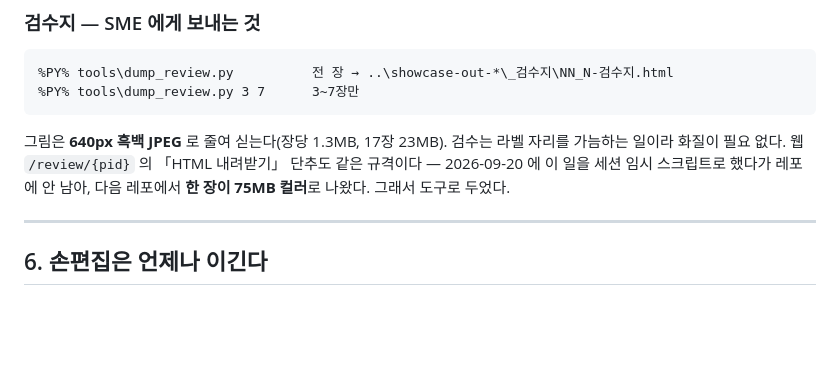
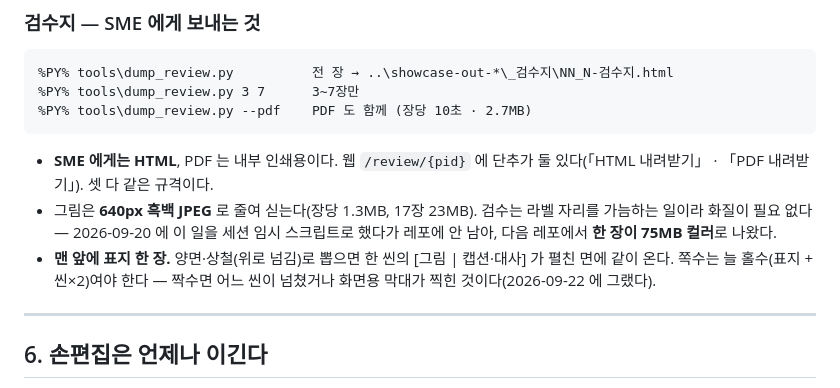
Before and after one commit to leedonwoo2827-ship-it/backplate-studio, a Markdown page: AGENTS.md, the part around the change. GitHub-like rendering; blank space fills up the shorter version.

Commit message:
운영 지침에 검수지 표지·PDF·홀수 쪽 규칙
Co-Authored-By: Claude Opus 5 <noreply@anthropic.com>

````diff
--- a/AGENTS.md
+++ b/AGENTS.md
@@ -193,12 +193,17 @@ ffmpeg -i out.mp4 -af loudnorm=I=-16:TP=-1.5:LRA=11:print_format=summary -f null
 ```
 %PY% tools\dump_review.py          전 장 → ..\showcase-out-*\_검수지\NN_N-검수지.html
 %PY% tools\dump_review.py 3 7      3~7장만
+%PY% tools\dump_review.py --pdf    PDF 도 함께 (장당 10초 · 2.7MB)
 ```
 
-그림은 **640px 흑백 JPEG** 로 줄여 싣는다(장당 1.3MB, 17장 23MB). 검수는 라벨
-자리를 가늠하는 일이라 화질이 필요 없다. 웹 `/review/{pid}` 의 「HTML 내려받기」
-단추도 같은 규격이다 — 2026-09-20 에 이 일을 세션 임시 스크립트로 했다가 레포에
-안 남아, 다음 레포에서 **한 장이 75MB 컬러**로 나왔다. 그래서 도구로 두었다.
+- **SME 에게는 HTML**, PDF 는 내부 인쇄용이다. 웹 `/review/{pid}` 에 단추가 둘
+  있다(「HTML 내려받기」 · 「PDF 내려받기」). 셋 다 같은 규격이다.
+- 그림은 **640px 흑백 JPEG** 로 줄여 싣는다(장당 1.3MB, 17장 23MB). 검수는 라벨
+  자리를 가늠하는 일이라 화질이 필요 없다 — 2026-09-20 에 이 일을 세션 임시
+  스크립트로 했다가 레포에 안 남아, 다음 레포에서 **한 장이 75MB 컬러**로 나왔다.
+- **맨 앞에 표지 한 장.** 양면·상철(위로 넘김)로 뽑으면 한 씬의 [그림 | 캡션·대사]
+  가 펼친 면에 같이 온다. 쪽수는 늘 홀수(표지 + 씬×2)여야 한다 — 짝수면 어느
+  씬이 넘쳤거나 화면용 막대가 찍힌 것이다(2026-09-22 에 그랬다).
 
 ---
 
````
